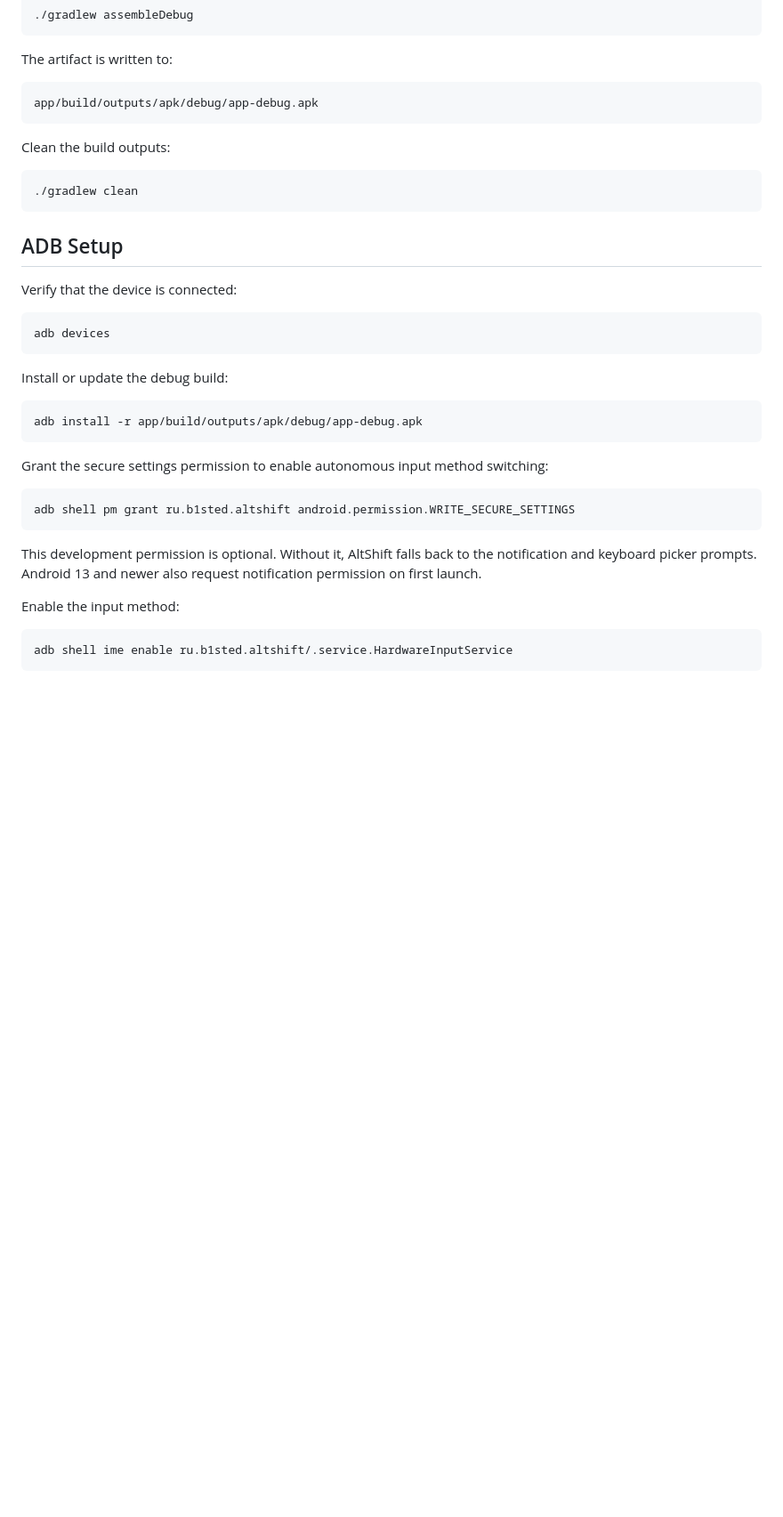
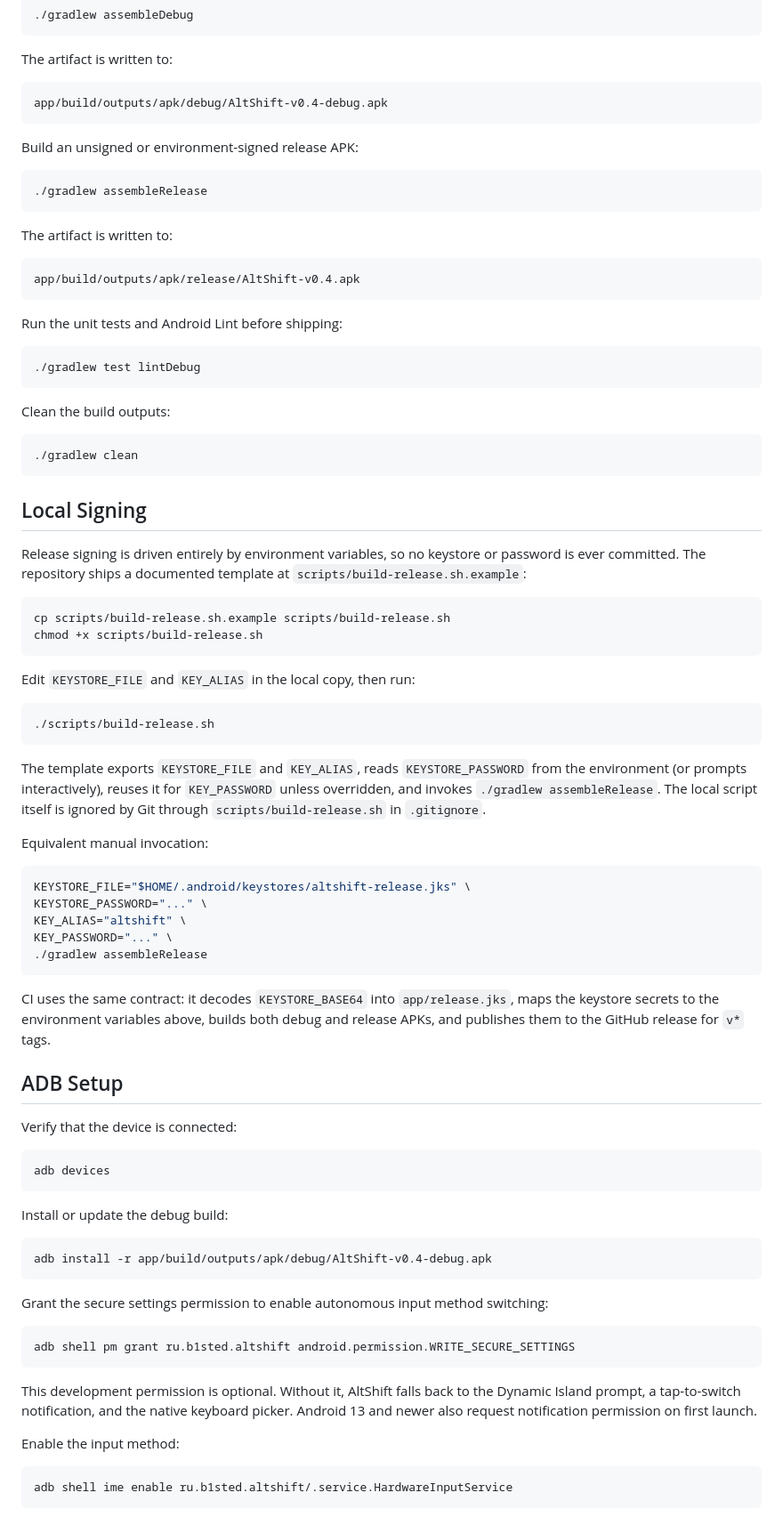
Before and after one commit to b1sted/AltShift, a Markdown page: README.md, the part around one of its changes. Shown at 89% size. Drawn GitHub-style; blank space fills up the shorter version.

````diff
--- a/README.md
+++ b/README.md
@@ -83,7 +90,25 @@ Build the debug APK:
 The artifact is written to:
 
 ```text
-app/build/outputs/apk/debug/app-debug.apk
+app/build/outputs/apk/debug/AltShift-v0.4-debug.apk
+```
+
+Build an unsigned or environment-signed release APK:
+
+```bash
+./gradlew assembleRelease
+```
+
+The artifact is written to:
+
+```text
+app/build/outputs/apk/release/AltShift-v0.4.apk
+```
+
+Run the unit tests and Android Lint before shipping:
+
+```bash
+./gradlew test lintDebug
 ```
 
 Clean the build outputs:
@@ -91,6 +116,35 @@ Clean the build outputs:
 ```bash
 ./gradlew clean
 ```
+
+## Local Signing
+
+Release signing is driven entirely by environment variables, so no keystore or password is ever committed. The repository ships a documented template at `scripts/build-release.sh.example`:
+
+```bash
+cp scripts/build-release.sh.example scripts/build-release.sh
+chmod +x scripts/build-release.sh
+```
+
+Edit `KEYSTORE_FILE` and `KEY_ALIAS` in the local copy, then run:
+
+```bash
+./scripts/build-release.sh
+```
+
+The template exports `KEYSTORE_FILE` and `KEY_ALIAS`, reads `KEYSTORE_PASSWORD` from the environment (or prompts interactively), reuses it for `KEY_PASSWORD` unless overridden, and invokes `./gradlew assembleRelease`. The local script itself is ignored by Git through `scripts/build-release.sh` in `.gitignore`.
+
+Equivalent manual invocation:
+
+```bash
+KEYSTORE_FILE="$HOME/.android/keystores/altshift-release.jks" \
+KEYSTORE_PASSWORD="..." \
+KEY_ALIAS="altshift" \
+KEY_PASSWORD="..." \
+./gradlew assembleRelease
+```
+
+CI uses the same contract: it decodes `KEYSTORE_BASE64` into `app/release.jks`, maps the keystore secrets to the environment variables above, builds both debug and release APKs, and publishes them to the GitHub release for `v*` tags.
 
 ## ADB Setup
 
@@ -103,7 +157,7 @@ adb devices
 Install or update the debug build:
 
 ```bash
-adb install -r app/build/outputs/apk/debug/app-debug.apk
+adb install -r app/build/outputs/apk/debug/AltShift-v0.4-debug.apk
 ```
 
 Grant the secure settings permission to enable autonomous input method switching:
@@ -112,7 +166,7 @@ Grant the secure settings permission to enable autonomous input method switching
 adb shell pm grant ru.b1sted.altshift android.permission.WRITE_SECURE_SETTINGS
 ```
 
-This development permission is optional. Without it, AltShift falls back to the notification and keyboard picker prompts. Android 13 and newer also request notification permission on first launch.
+This development permission is optional. Without it, AltShift falls back to the Dynamic Island prompt, a tap-to-switch notification, and the native keyboard picker. Android 13 and newer also request notification permission on first launch.
 
 Enable the input method:
 
````
Also changed, not shown: other parts of README.md (+33 -26 lines), docs/screenshots/gui.png.
